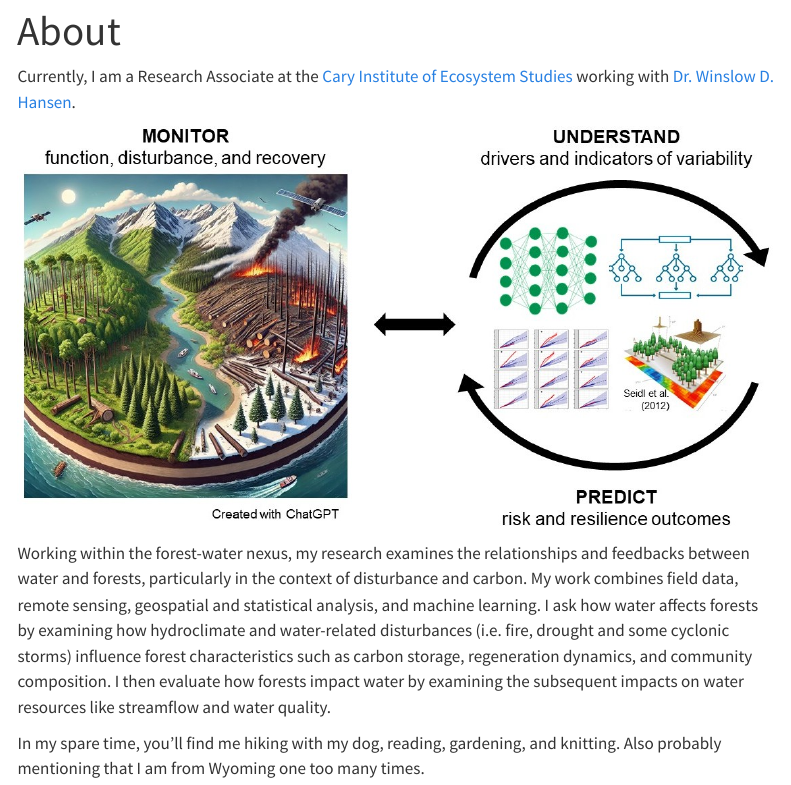
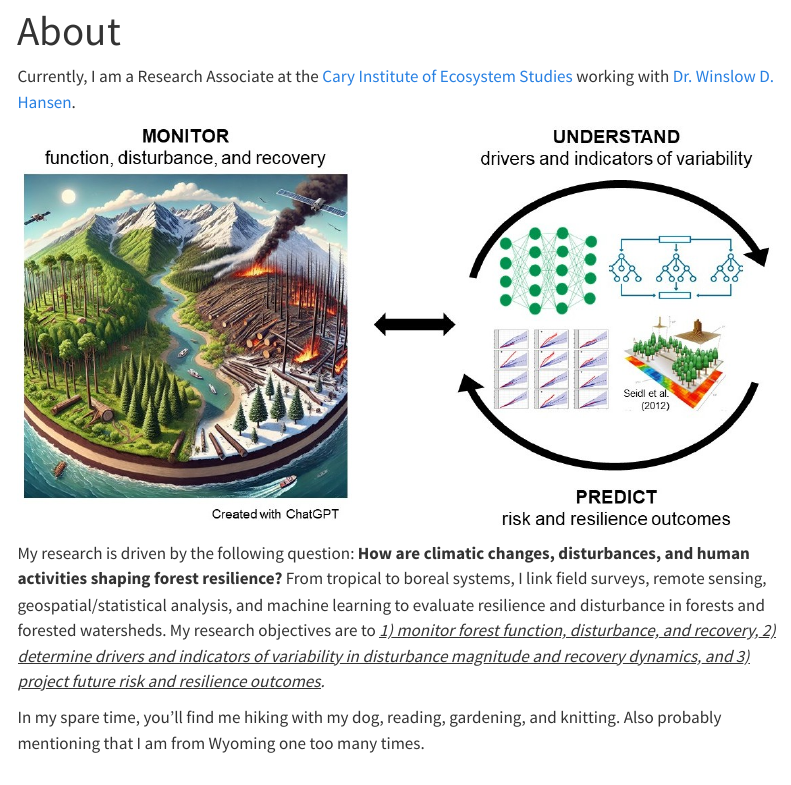
Before and after one commit to jazlynnhall/jazlynnhall.com, a Quarto document (about.qmd): the page in a window 1100 px wide, from its top. Rendered offline with R 4.5, knitr and Pandoc in place of Quarto, with nearby package versions; menus at the side of the page are left out.

Commit message:
edit figure

```diff
--- a/about.qmd
+++ b/about.qmd
@@ -4,8 +4,8 @@ title: "About"
 
 Currently, I am a Research Associate at the [Cary Institute of Ecosystem Studies](https://www.caryinstitute.org/) working with [Dr. Winslow D. Hansen](https://forestfutureslab.org/).
 
-![](images/Research_schematic-01.jpg)
+![](Research_schematic.jpg)
 
-Working within the forest-water nexus, my research examines the relationships and feedbacks between water and forests, particularly in the context of disturbance and carbon. My work combines field data, remote sensing, geospatial and statistical analysis, and machine learning. I ask how water affects forests by examining how hydroclimate and water-related disturbances (i.e. fire, drought and some cyclonic storms) influence forest characteristics such as carbon storage, regeneration dynamics, and community composition. I then evaluate how forests impact water by examining the subsequent impacts on water resources like streamflow and water quality.
+My research is driven by the following question: **How are climatic changes, disturbances, and human activities shaping forest resilience?** From tropical to boreal systems, I link field surveys, remote sensing, geospatial/statistical analysis, and machine learning to evaluate resilience and disturbance in forests and forested watersheds. My research objectives are to [*1) monitor forest function, disturbance, and recovery, 2) determine drivers and indicators of variability in disturbance magnitude and recovery dynamics, and 3) project future risk and resilience outcomes*]{.underline}*.*
 
 In my spare time, you'll find me hiking with my dog, reading, gardening, and knitting. Also probably mentioning that I am from Wyoming one too many times.
```
Also changed, not shown: images/Research_schematic-02.jpg (added), images/clipboard-3938655917.png (added).
